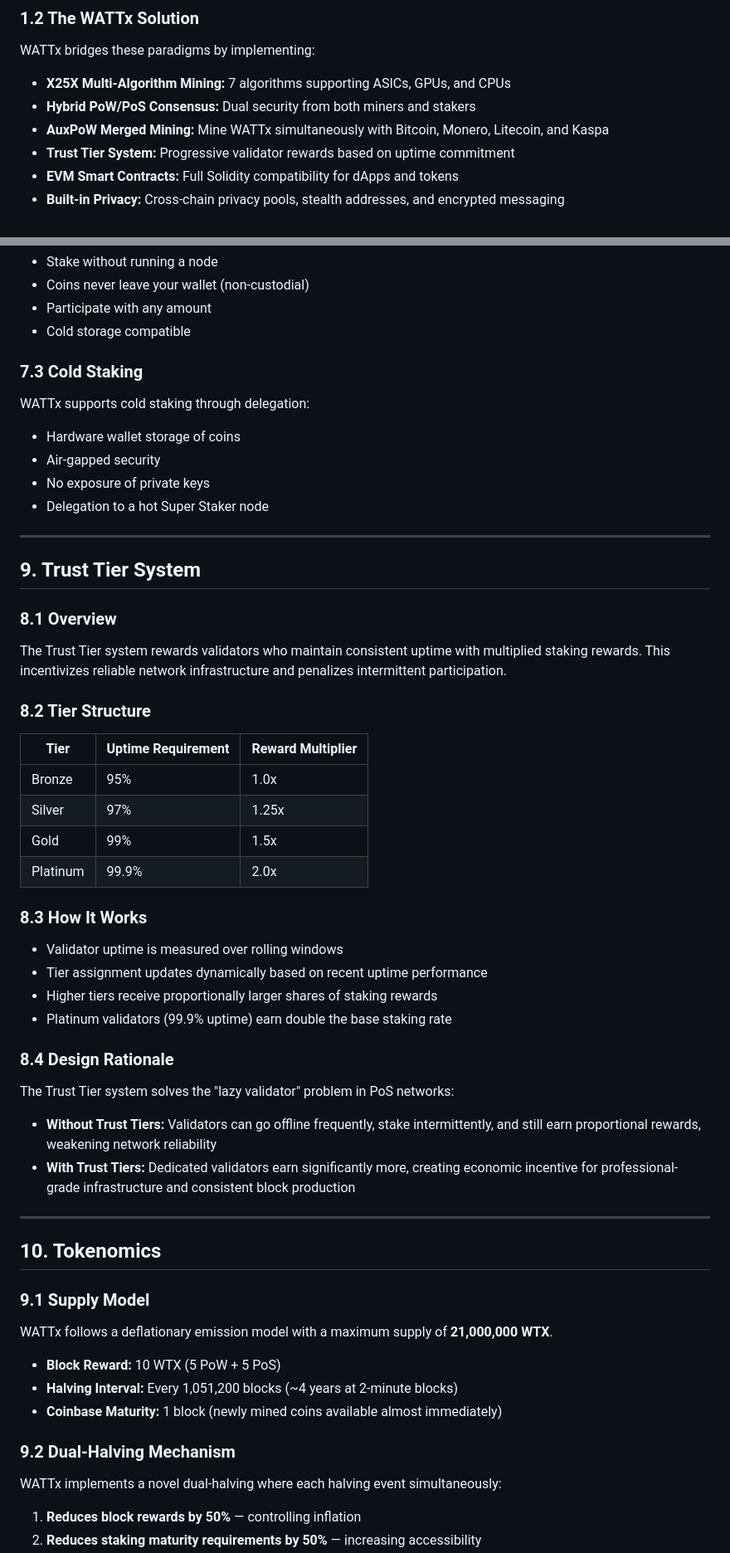
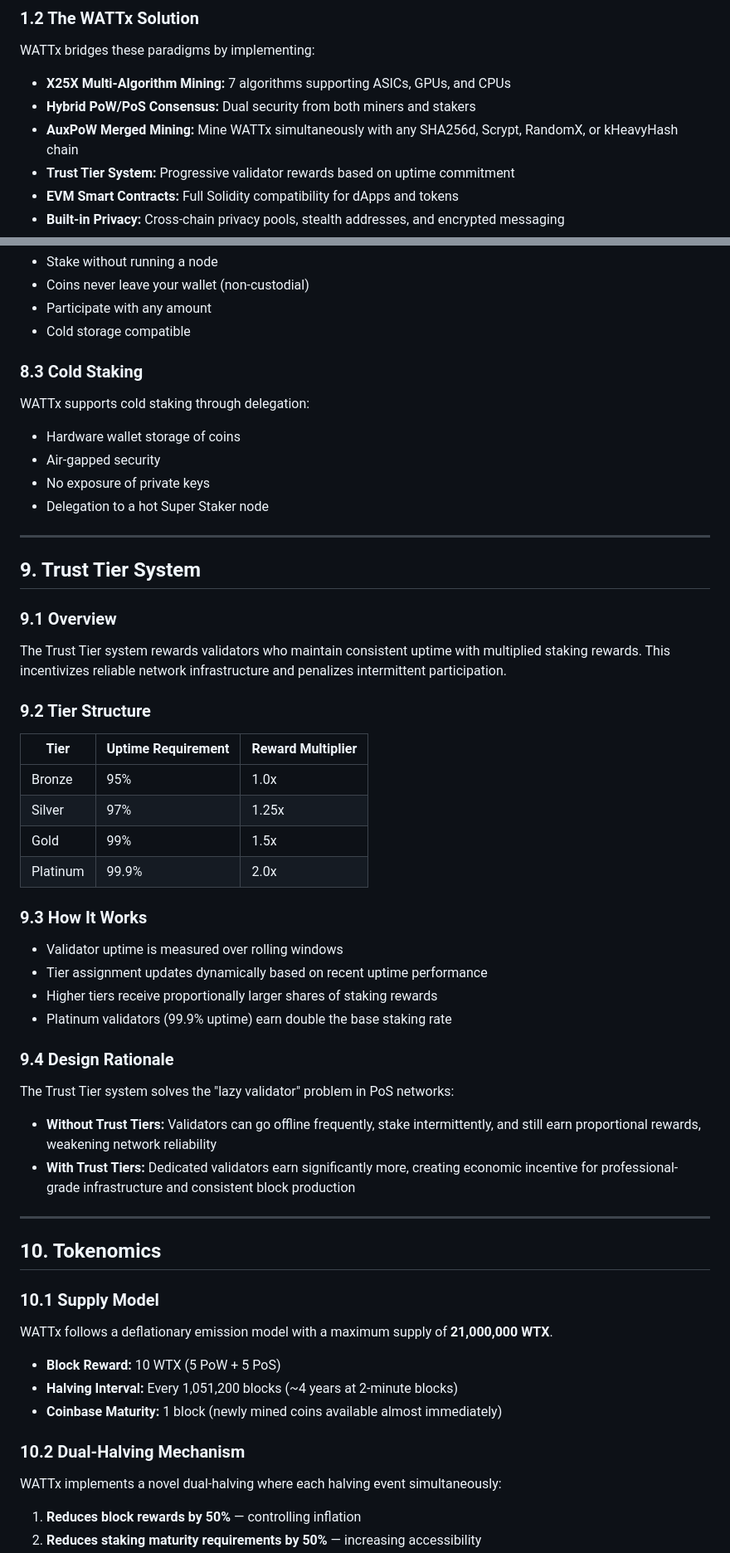
Before and after one commit to WATTxChain/wattxchain.org, a Markdown page: whitepaper.md, 2 parts joined by grey strips. Shown at 83% size. Rendered like a GitHub page.

```diff
--- a/whitepaper.md
+++ b/whitepaper.md
@@ -57,7 +57,7 @@ WATTx bridges these paradigms by implementing:
 
 - **X25X Multi-Algorithm Mining:** 7 algorithms supporting ASICs, GPUs, and CPUs
 - **Hybrid PoW/PoS Consensus:** Dual security from both miners and stakers
-- **AuxPoW Merged Mining:** Mine WATTx simultaneously with Bitcoin, Monero, Litecoin, and Kaspa
+- **AuxPoW Merged Mining:** Mine WATTx simultaneously with any SHA256d, Scrypt, RandomX, or kHeavyHash chain
 - **Trust Tier System:** Progressive validator rewards based on uptime commitment
 - **EVM Smart Contracts:** Full Solidity compatibility for dApps and tokens
 - **Built-in Privacy:** Cross-chain privacy pools, stealth addresses, and encrypted messaging
@@ -372,7 +375,7 @@ For users who cannot run a staking node 24/7, WATTx offers delegation to Super S
 - Participate with any amount
 - Cold storage compatible
 
-### 7.3 Cold Staking
+### 8.3 Cold Staking
 
 WATTx supports cold staking through delegation:
 - Hardware wallet storage of coins
@@ -384,11 +387,11 @@ WATTx supports cold staking through delegation:
 
 ## 9. Trust Tier System
 
-### 8.1 Overview
+### 9.1 Overview
 
 The Trust Tier system rewards validators who maintain consistent uptime with multiplied staking rewards. This incentivizes reliable network infrastructure and penalizes intermittent participation.
 
-### 8.2 Tier Structure
+### 9.2 Tier Structure
 
 | Tier | Uptime Requirement | Reward Multiplier |
 |------|-------------------|-------------------|
@@ -397,14 +400,14 @@ The Trust Tier system rewards validators who maintain consistent uptime with mul
 | Gold | 99% | 1.5x |
 | Platinum | 99.9% | 2.0x |
 
-### 8.3 How It Works
+### 9.3 How It Works
 
 - Validator uptime is measured over rolling windows
 - Tier assignment updates dynamically based on recent uptime performance
 - Higher tiers receive proportionally larger shares of staking rewards
 - Platinum validators (99.9% uptime) earn double the base staking rate
 
-### 8.4 Design Rationale
+### 9.4 Design Rationale
 
 The Trust Tier system solves the "lazy validator" problem in PoS networks:
 - **Without Trust Tiers:** Validators can go offline frequently, stake intermittently, and still earn proportional rewards, weakening network reliability
@@ -414,7 +417,7 @@ The Trust Tier system solves the "lazy validator" problem in PoS networks:
 
 ## 10. Tokenomics
 
-### 9.1 Supply Model
+### 10.1 Supply Model
 
 WATTx follows a deflationary emission model with a maximum supply of **21,000,000 WTX**.
 
@@ -422,7 +425,7 @@ WATTx follows a deflationary emission model with a maximum supply of **21,000,00
 - **Halving Interval:** Every 1,051,200 blocks (~4 years at 2-minute blocks)
 - **Coinbase Maturity:** 1 block (newly mined coins available almost immediately)
 
-### 9.2 Dual-Halving Mechanism
+### 10.2 Dual-Halving Mechanism
 
 WATTx implements a novel dual-halving where each halving event simultaneously:
 
```
Also changed, not shown: other parts of whitepaper.md (+51 -48 lines).
